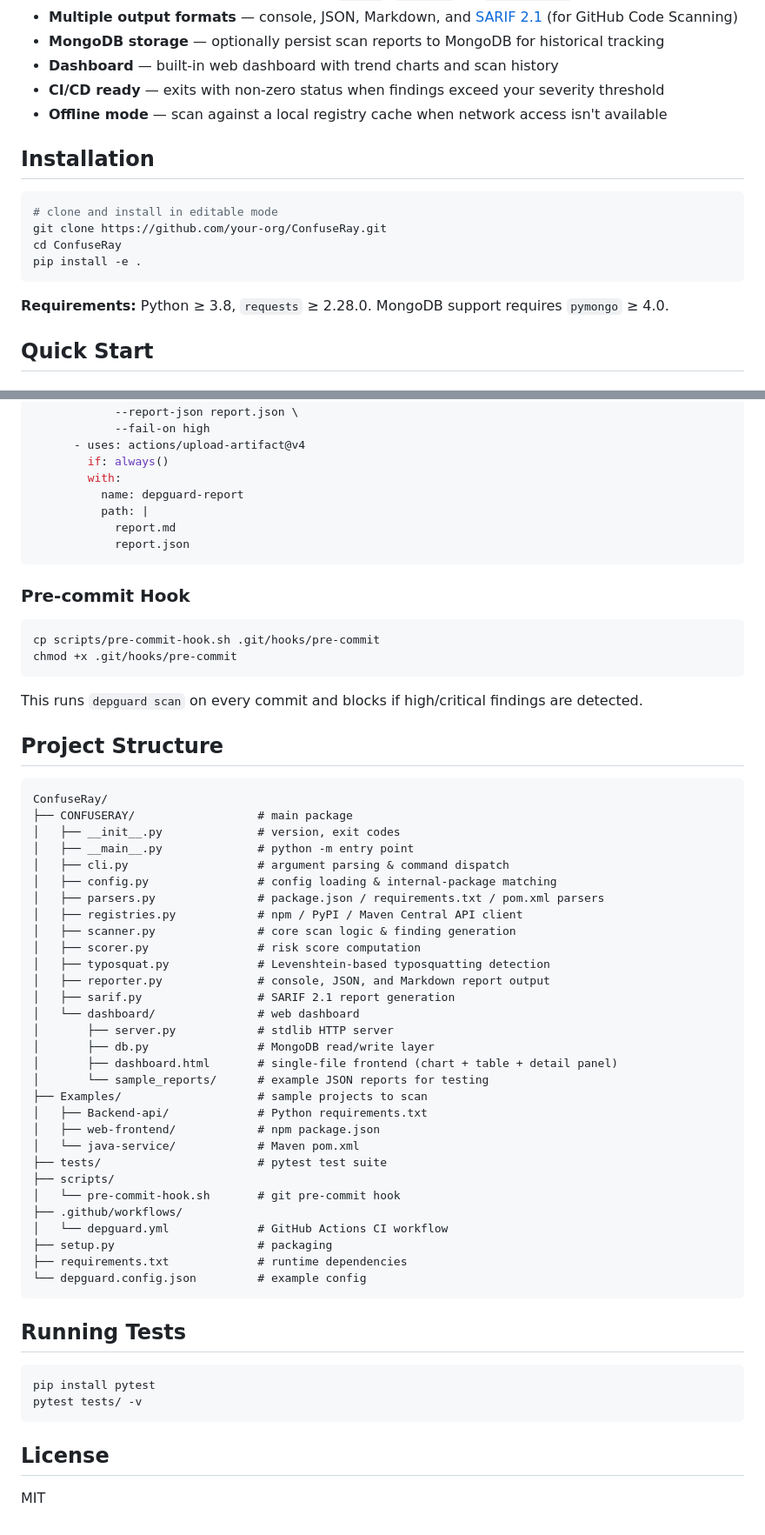
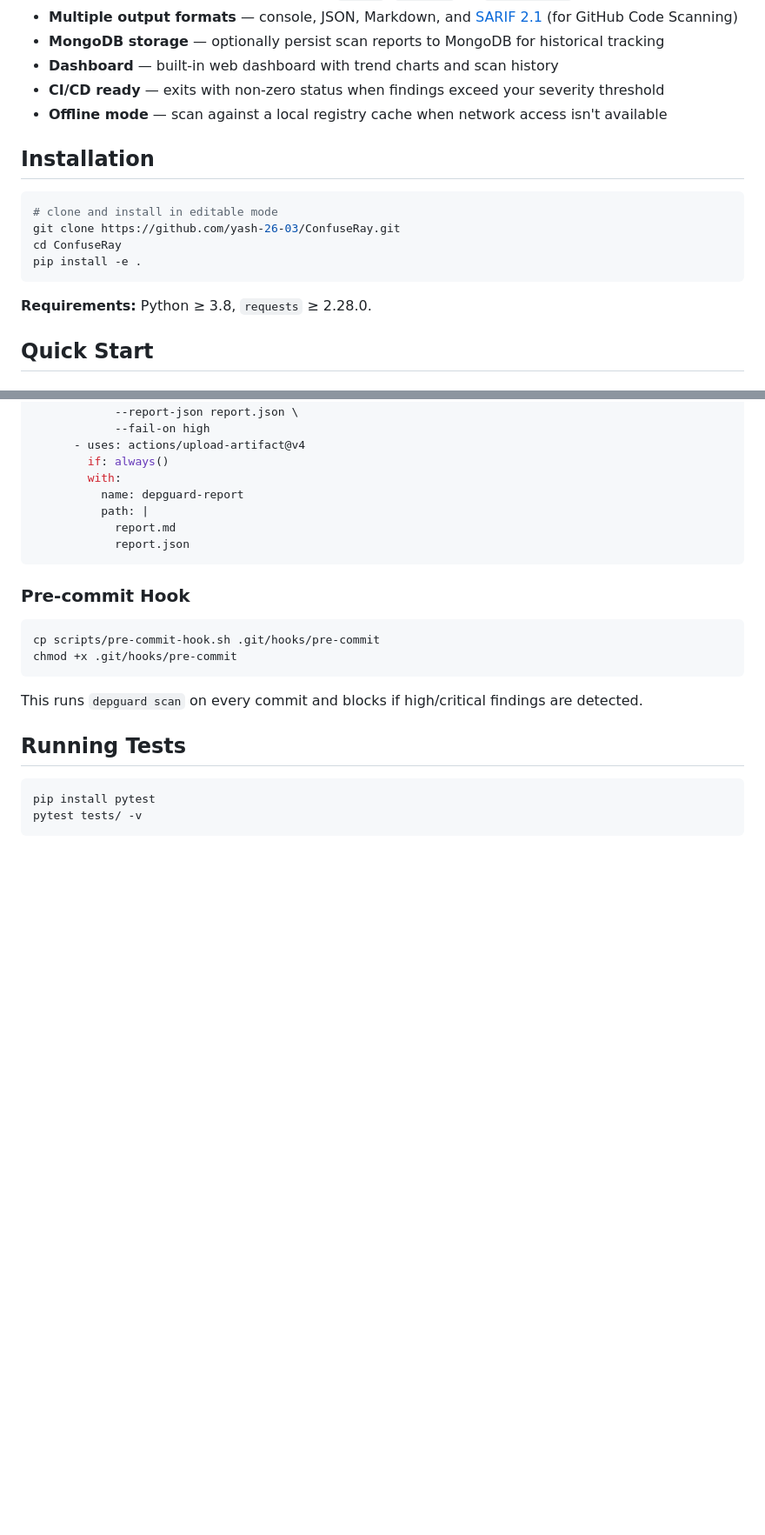
Before and after one commit to yash-26-03/CONFUSERAY-dep-guard-, a Markdown page: README.md, 2 parts joined by grey strips. Shown at 87% size. Rendered like a GitHub page; blank space fills up the shorter version.

````diff
--- a/README.md
+++ b/README.md
@@ -18,16 +19,18 @@ Dependency confusion attacks happen when an attacker publishes a malicious packa
 - **CI/CD ready** — exits with non-zero status when findings exceed your severity threshold
 - **Offline mode** — scan against a local registry cache when network access isn't available
 
+
 ## Installation
 
 ```bash
 # clone and install in editable mode
-git clone https://github.com/your-org/ConfuseRay.git
+git clone https://github.com/yash-26-03/ConfuseRay.git
 cd ConfuseRay
 pip install -e .
 ```
 
-**Requirements:** Python ≥ 3.8, `requests` ≥ 2.28.0. MongoDB support requires `pymongo` ≥ 4.0.
+**Requirements:** Python ≥ 3.8, `requests` ≥ 2.28.0.
+
 
 ## Quick Start
 
@@ -183,6 +190,7 @@ jobs:
             report.json
 ```
 
+
 ### Pre-commit Hook
 
 ```bash
@@ -192,40 +200,6 @@ chmod +x .git/hooks/pre-commit
 
 This runs `depguard scan` on every commit and blocks if high/critical findings are detected.
 
-## Project Structure
-
-```
-ConfuseRay/
-├── CONFUSERAY/                  # main package
-│   ├── __init__.py              # version, exit codes
-│   ├── __main__.py              # python -m entry point
-│   ├── cli.py                   # argument parsing & command dispatch
-│   ├── config.py                # config loading & internal-package matching
-│   ├── parsers.py               # package.json / requirements.txt / pom.xml parsers
-│   ├── registries.py            # npm / PyPI / Maven Central API client
-│   ├── scanner.py               # core scan logic & finding generation
-│   ├── scorer.py                # risk score computation
-│   ├── typosquat.py             # Levenshtein-based typosquatting detection
-│   ├── reporter.py              # console, JSON, and Markdown report output
-│   ├── sarif.py                 # SARIF 2.1 report generation
-│   └── dashboard/               # web dashboard
-│       ├── server.py            # stdlib HTTP server
-│       ├── db.py                # MongoDB read/write layer
-│       ├── dashboard.html       # single-file frontend (chart + table + detail panel)
-│       └── sample_reports/      # example JSON reports for testing
-├── Examples/                    # sample projects to scan
-│   ├── Backend-api/             # Python requirements.txt
-│   ├── web-frontend/            # npm package.json
-│   └── java-service/            # Maven pom.xml
-├── tests/                       # pytest test suite
-├── scripts/
-│   └── pre-commit-hook.sh       # git pre-commit hook
-├── .github/workflows/
-│   └── depguard.yml             # GitHub Actions CI workflow
-├── setup.py                     # packaging
-├── requirements.txt             # runtime dependencies
-└── depguard.config.json         # example config
-```
 
 ## Running Tests
 
@@ -233,7 +207,3 @@ ConfuseRay/
 pip install pytest
 pytest tests/ -v
 ```
-
-## License
-
-MIT
````
Also changed, not shown: other parts of README.md (+27 -22 lines).
